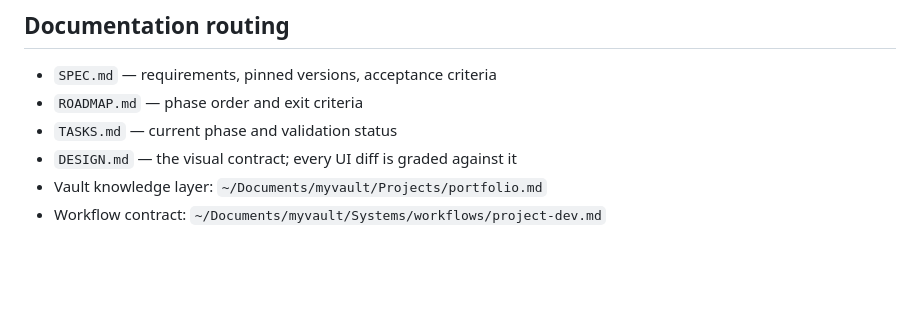
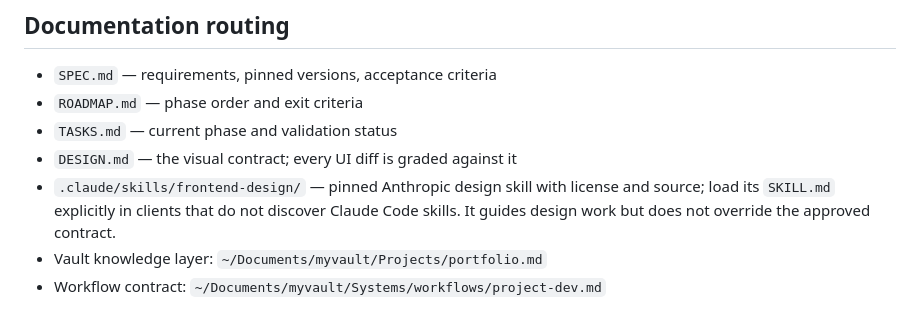
Before and after one commit to arkhiVd/portfolio-infra, a Markdown page: AGENTS.md, the part around one of its changes. Drawn GitHub-style; blank space fills up the shorter version.

```diff
--- a/AGENTS.md
+++ b/AGENTS.md
@@ -109,6 +112,9 @@ Every Terraform command in this repo must run with `AWS_PROFILE=second`, e.g.
 - `ROADMAP.md` — phase order and exit criteria
 - `TASKS.md` — current phase and validation status
 - `DESIGN.md` — the visual contract; every UI diff is graded against it
+- `.claude/skills/frontend-design/` — pinned Anthropic design skill with license and source;
+  load its `SKILL.md` explicitly in clients that do not discover Claude Code skills.
+  It guides design work but does not override the approved contract.
 - Vault knowledge layer: `~/Documents/myvault/Projects/portfolio.md`
 - Workflow contract: `~/Documents/myvault/Systems/workflows/project-dev.md`
 
```
Also changed, not shown: other parts of AGENTS.md (+16 -13 lines).
